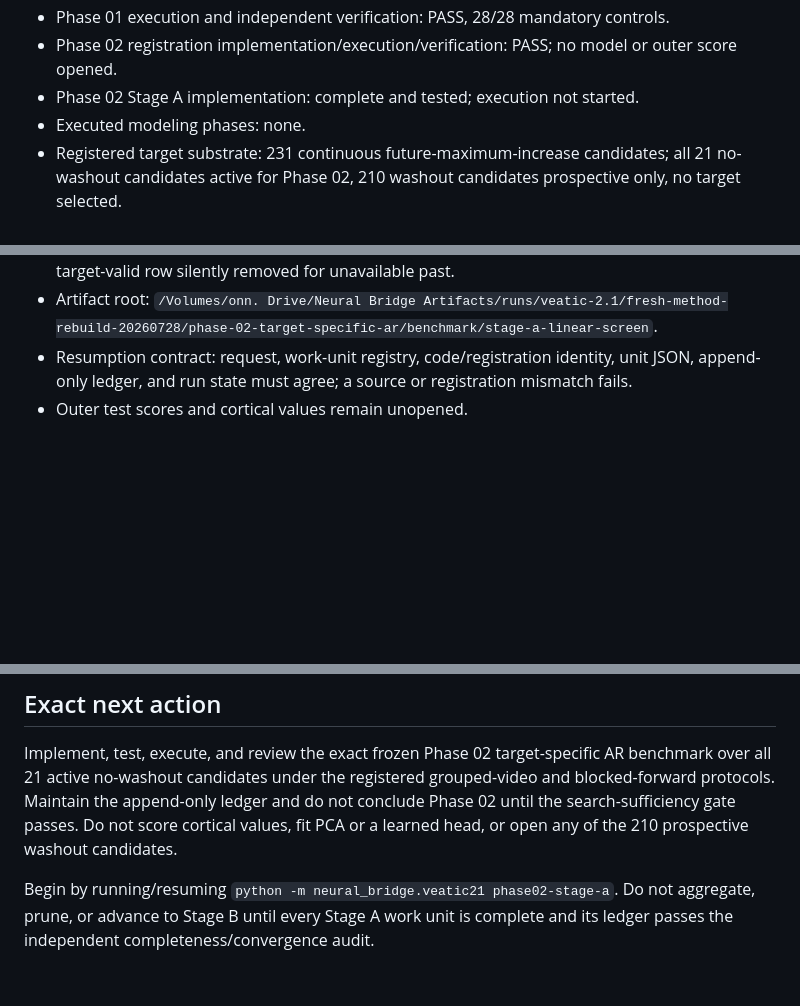
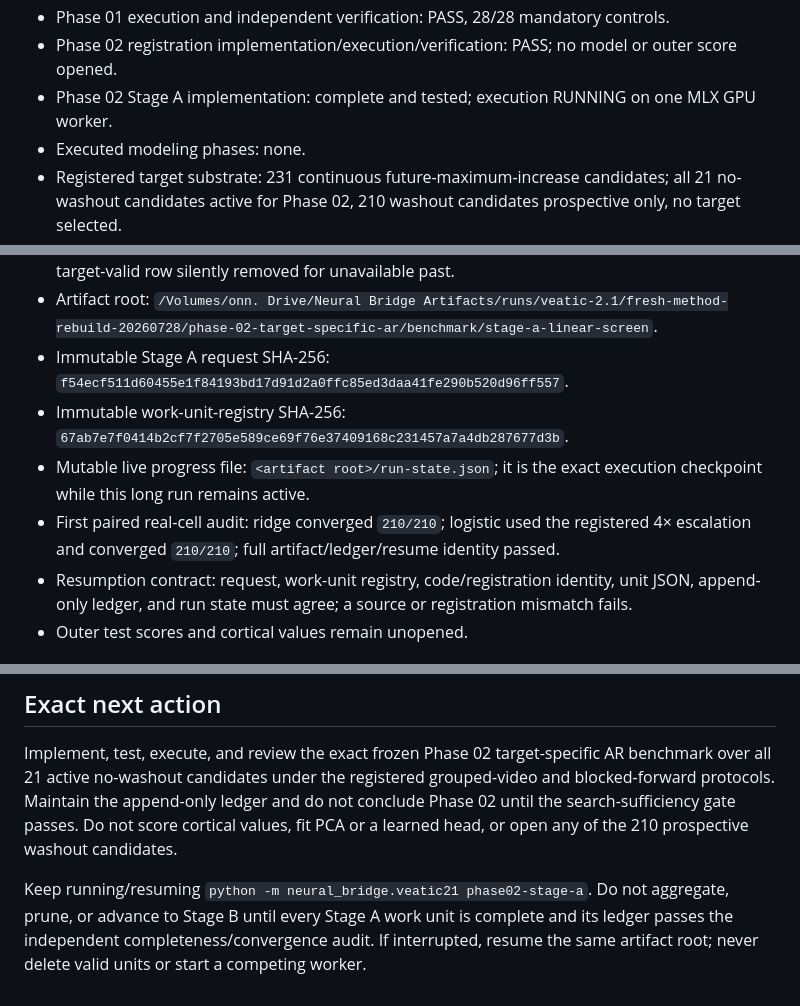
Before and after one commit to MaxSartini/neural-bridge, a Markdown page: internal/handoff/CURRENT_STATE.md, 3 parts joined by grey strips. GitHub-like rendering; blank space fills up the shorter version.

Commit message:
Record active VEATIC Phase 02 benchmarking

```diff
--- a/internal/handoff/CURRENT_STATE.md
+++ b/internal/handoff/CURRENT_STATE.md
@@ -48,7 +48,8 @@ method. This file cannot silently override the master specification.
 - Phase 01 execution and independent verification: PASS, 28/28 mandatory controls.
 - Phase 02 registration implementation/execution/verification: PASS; no model or outer score
   opened.
-- Phase 02 Stage A implementation: complete and tested; execution not started.
+- Phase 02 Stage A implementation: complete and tested; execution RUNNING on one MLX GPU
+  worker.
 - Executed modeling phases: none.
 - Registered target substrate: 231 continuous future-maximum-increase candidates; all 21
   no-washout candidates active for Phase 02, 210 washout candidates prospective only, no
@@ -232,6 +233,14 @@ External root:
   no target-valid row silently removed for unavailable past.
 - Artifact root:
   `/Volumes/onn. Drive/Neural Bridge Artifacts/runs/veatic-2.1/fresh-method-rebuild-20260728/phase-02-target-specific-ar/benchmark/stage-a-linear-screen`.
+- Immutable Stage A request SHA-256:
+  `f54ecf511d60455e1f84193bd17d91d2a0ffc85ed3daa41fe290b520d96ff557`.
+- Immutable work-unit-registry SHA-256:
+  `67ab7e7f0414b2cf7f2705e589ce69f76e37409168c231457a7a4db287677d3b`.
+- Mutable live progress file: `<artifact root>/run-state.json`; it is the exact execution
+  checkpoint while this long run remains active.
+- First paired real-cell audit: ridge converged `210/210`; logistic used the registered 4×
+  escalation and converged `210/210`; full artifact/ledger/resume identity passed.
 - Resumption contract: request, work-unit registry, code/registration identity, unit JSON,
   append-only ledger, and run state must agree; a source or registration mismatch fails.
 - Outer test scores and cortical values remain unopened.
@@ -303,6 +312,7 @@ blocked-forward protocols. Maintain the append-only ledger and do not conclude P
 the search-sufficiency gate passes. Do not score cortical values, fit PCA or a learned head,
 or open any of the 210 prospective washout candidates.
 
-Begin by running/resuming `python -m neural_bridge.veatic21 phase02-stage-a`. Do not aggregate,
+Keep running/resuming `python -m neural_bridge.veatic21 phase02-stage-a`. Do not aggregate,
 prune, or advance to Stage B until every Stage A work unit is complete and its ledger passes
-the independent completeness/convergence audit.
+the independent completeness/convergence audit. If interrupted, resume the same artifact
+root; never delete valid units or start a competing worker.
```
